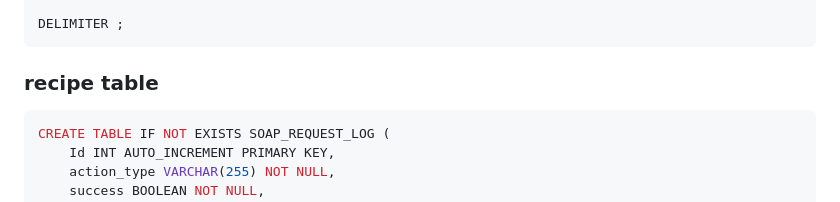
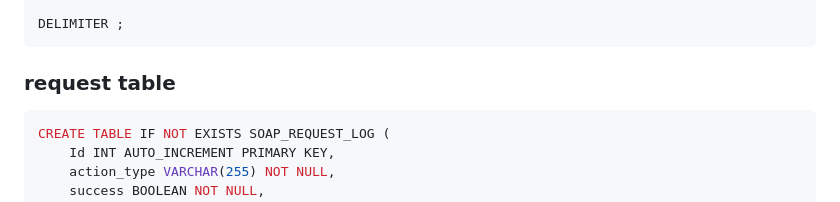
Before and after one commit to edivaldolluisb/LynxRecipe, a Markdown page: README.md, the part around the change. GitHub-like rendering.

````diff
--- a/README.md
+++ b/README.md
@@ -119,7 +119,7 @@ END; //
 
 DELIMITER ;
 ```
-### recipe table
+### request table
 
 ```sql
 CREATE TABLE IF NOT EXISTS SOAP_REQUEST_LOG (
````
